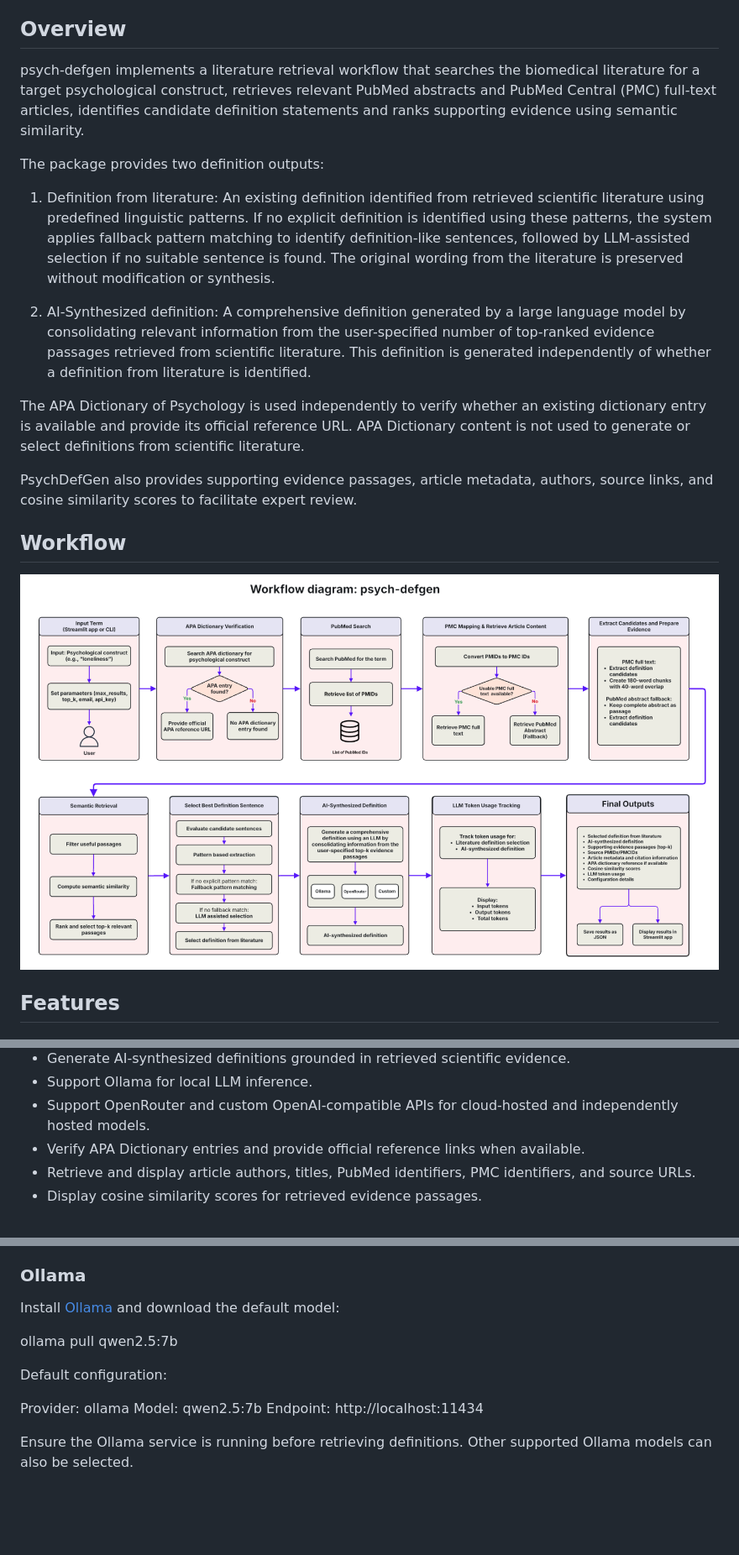
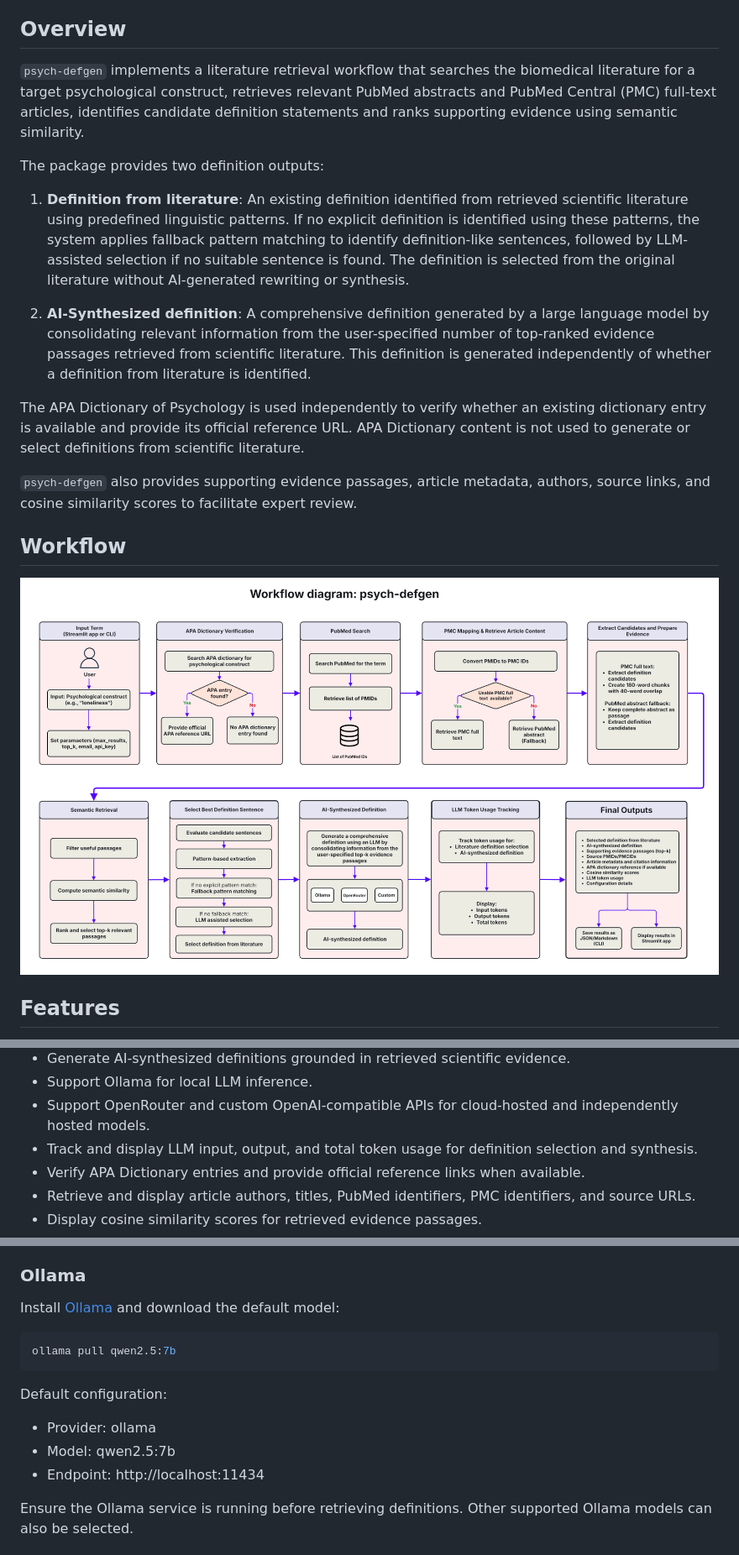
Before and after one commit to uflcod/psych-defgen, a Markdown page: README.md, 3 parts joined by grey strips. Shown at 84% size. Rendered like a GitHub page; pictures changed too: images/psych-defgen-workflow.png; blank space fills up the shorter version.

Commit message:
Update workflow diagram and README documentation

````diff
--- a/README.md
+++ b/README.md
@@ -6,18 +6,18 @@ The package supports literature-based definition extraction, semantic evidence r
 
 ## Overview
 
-psych-defgen implements a literature retrieval workflow that searches the biomedical literature for a target psychological construct, retrieves relevant PubMed abstracts and PubMed Central (PMC) full-text articles, identifies candidate definition statements and ranks supporting evidence using semantic similarity.
+`psych-defgen` implements a literature retrieval workflow that searches the biomedical literature for a target psychological construct, retrieves relevant PubMed abstracts and PubMed Central (PMC) full-text articles, identifies candidate definition statements and ranks supporting evidence using semantic similarity.
 
 The package provides two definition outputs:
 
-1. Definition from literature: An existing definition identified from retrieved scientific literature using predefined linguistic patterns. If no explicit definition is identified using these patterns, the system applies fallback pattern matching to identify definition-like sentences, followed by LLM-assisted selection if no suitable sentence is found. The original wording from the literature is preserved without modification or synthesis.
+1. **Definition from literature**: An existing definition identified from retrieved scientific literature using predefined linguistic patterns. If no explicit definition is identified using these patterns, the system applies fallback pattern matching to identify definition-like sentences, followed by LLM-assisted selection if no suitable sentence is found. The definition is selected from the original literature without AI-generated rewriting or synthesis.
 
-2. AI-Synthesized definition: A comprehensive definition generated by a large language model by consolidating relevant information from the user-specified number of top-ranked evidence passages retrieved from scientific literature. This definition is generated independently of whether a definition from literature is identified.
+2. **AI-Synthesized definition**: A comprehensive definition generated by a large language model by consolidating relevant information from the user-specified number of top-ranked evidence passages retrieved from scientific literature. This definition is generated independently of whether a definition from literature is identified.
 
 
 The APA Dictionary of Psychology is used independently to verify whether an existing dictionary entry is available and provide its official reference URL. APA Dictionary content is not used to generate or select definitions from scientific literature.
 
-PsychDefGen also provides supporting evidence passages, article metadata, authors, source links, and cosine similarity scores to facilitate expert review.
+`psych-defgen` also provides supporting evidence passages, article metadata, authors, source links, and cosine similarity scores to facilitate expert review.
 
 ## Workflow
 
@@ -38,6 +38,7 @@ PsychDefGen also provides supporting evidence passages, article metadata, author
 - Generate AI-synthesized definitions grounded in retrieved scientific evidence.
 - Support Ollama for local LLM inference.
 - Support OpenRouter and custom OpenAI-compatible APIs for cloud-hosted and independently hosted models.
+- Track and display LLM input, output, and total token usage for definition selection and synthesis.
 - Verify APA Dictionary entries and provide official reference links when available.
 - Retrieve and display article authors, titles, PubMed identifiers, PMC identifiers, and source URLs.
 - Display cosine similarity scores for retrieved evidence passages.
@@ -120,13 +120,15 @@ Do not commit the `.env` file to the repository. Keep the .env file out of versi
 
 Install [Ollama](https://ollama.com/) and download the default model:
 
+```bash
 ollama pull qwen2.5:7b
+```
 
 Default configuration:
 
-Provider: ollama
-Model: qwen2.5:7b
-Endpoint: http://localhost:11434
+- Provider: ollama
+- Model: qwen2.5:7b
+- Endpoint: http://localhost:11434
 
 Ensure the Ollama service is running before retrieving definitions. Other supported Ollama models can also be selected.
 
````
Also changed, not shown: other parts of README.md (+1 -9 lines).
